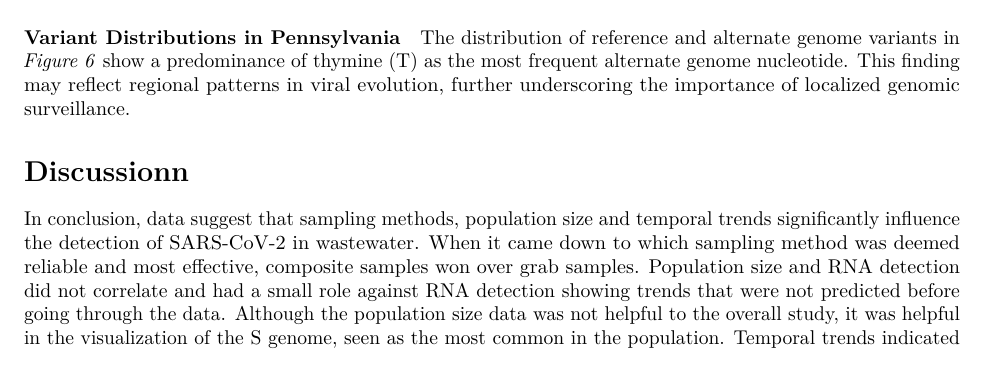
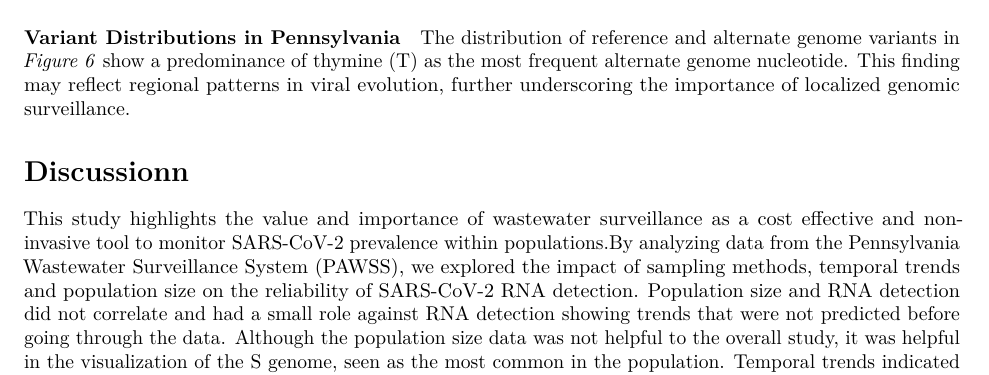
Before and after one commit to 2024f-usf-biol-422/bioinformatics-final-project-lyssraamirez, an R Markdown document (Report.Rmd): part of page 3 of 6, cut so that both start at the same text. Rendered offline with R 4.5, knitr and Pandoc, then LaTeX, with nearby package versions; some code elsewhere in the file could not run offline.

Commit message:
Commit all to restart session

```diff
--- a/Report.Rmd
+++ b/Report.Rmd
@@ -68,4 +68,4 @@ Genomic variability is seen in *Figure 1*, this figure represents each gene seen
 The distribution of reference and alternate genome variants in *Figure 6* show a predominance of thymine (T) as the most frequent alternate genome nucleotide. This finding may reflect regional patterns in viral evolution, further underscoring the importance of localized genomic surveillance.
 
 # Discussionn
-In conclusion, data suggest that sampling methods, population size and temporal trends significantly influence the detection of SARS-CoV-2 in wastewater. When it came down to which sampling method was deemed reliable and most effective, composite samples won over grab samples. Population size and RNA detection did not correlate and had a small role against RNA detection showing trends that were not predicted before going through the data. Although the population size data was not helpful to the  overall study, it was helpful in the visualization of the S genome, seen as the most common in the population. Temporal trends indicated variation over time in sequencing coverage that could possibly reflect changes in the SARS-CoV-2 genome.
+This study highlights the value and importance of wastewater surveillance as a cost effective and non-invasive tool to monitor SARS-CoV-2 prevalence within populations.By analyzing data from the Pennsylvania Wastewater Surveillance System (PAWSS), we explored the impact of sampling methods, temporal trends and population size on the reliability of SARS-CoV-2 RNA detection. Population size and RNA detection did not correlate and had a small role against RNA detection showing trends that were not predicted before going through the data. Although the population size data was not helpful to the  overall study, it was helpful in the visualization of the S genome, seen as the most common in the population. Temporal trends indicated variation over time in sequencing coverage that could possibly reflect changes in the SARS-CoV-2 genome.
```
Also changed, not shown: distribution_sampling_methods.png (added), normalized_sequencing_coverage.png (added), population_size_avg_spotlen.png (added), population_vs_rna_detection.png (added), snp_counts_across_genes.png (added), Report.Rmd (2 more changed lines).
